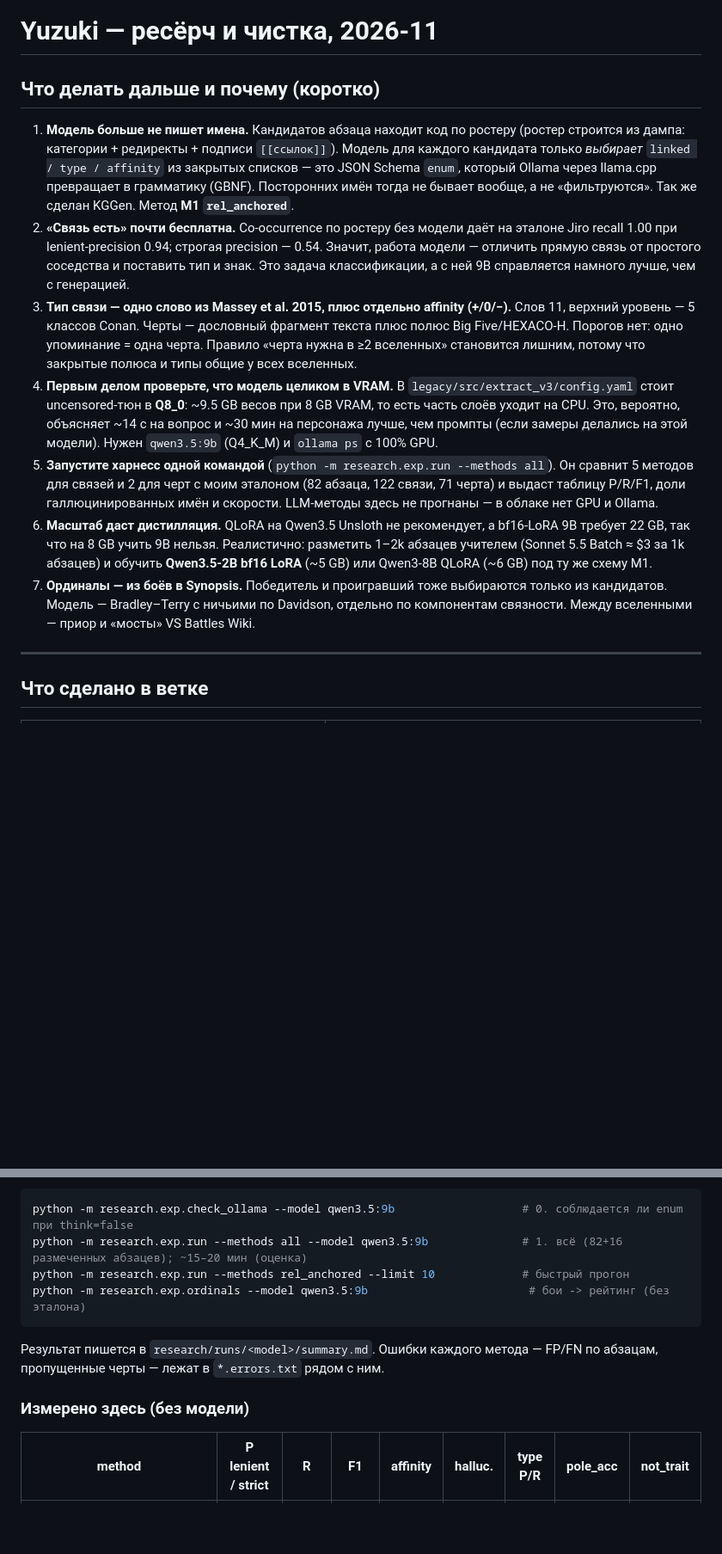
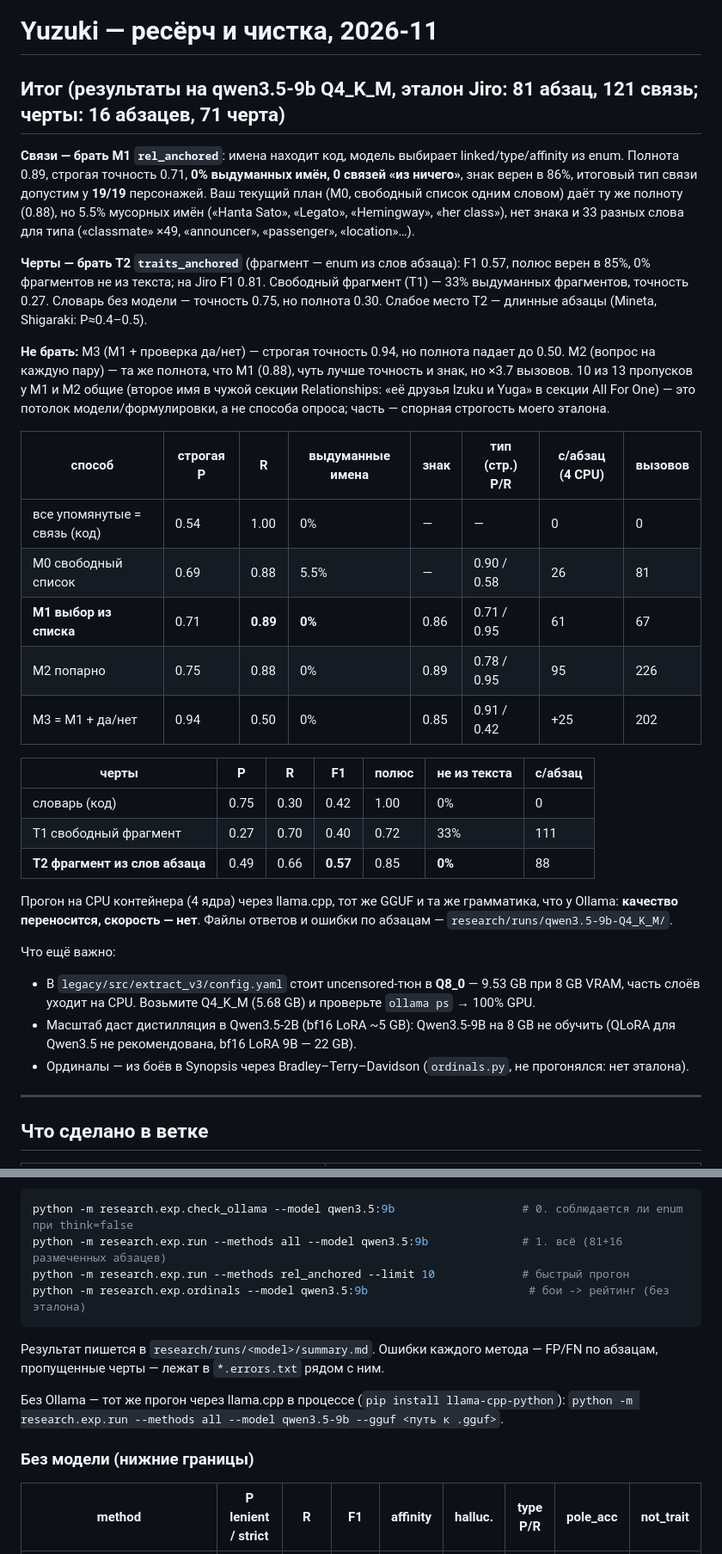
Before and after one commit to Dmitri1S9/Yuzuki, a Markdown page: research/REPORT.md, 2 parts joined by grey strips. Shown at 86% size. Drawn GitHub-style; blank space fills up the shorter version.

Commit message:
research: full results on qwen3.5-9b Q4_K_M (M0-M3, T1-T2) and report updated with measured numbers
Co-Authored-By: Claude Opus 5.5 <noreply@anthropic.com>
Claude-Session: https://claude.ai/code/session_013gWSyWYch9PDCCzeb93L6j

````diff
--- a/research/REPORT.md
+++ b/research/REPORT.md
@@ -1,28 +1,45 @@
 # Yuzuki — ресёрч и чистка, 2026-11
 
-## Что делать дальше и почему (коротко)
+## Итог (результаты на qwen3.5-9b Q4_K_M, эталон Jiro: 81 абзац, 121 связь; черты: 16 абзацев, 71 черта)
 
-1. **Модель больше не пишет имена.** Кандидатов абзаца находит код по ростеру (ростер строится из дампа: категории +
-   редиректы + подписи `[[ссылок]]`). Модель для каждого кандидата только *выбирает* `linked / type / affinity` из закрытых
-   списков — это JSON Schema `enum`, который Ollama через llama.cpp превращает в грамматику (GBNF). Посторонних имён тогда
-   не бывает вообще, а не «фильтруются». Так же сделан KGGen. Метод **M1 `rel_anchored`**.
-2. **«Связь есть» почти бесплатна.** Co-occurrence по ростеру без модели даёт на эталоне Jiro recall 1.00 при
-   lenient-precision 0.94; строгая precision — 0.54. Значит, работа модели — отличить прямую связь от простого соседства и
-   поставить тип и знак. Это задача классификации, а с ней 9B справляется намного лучше, чем с генерацией.
-3. **Тип связи — одно слово из Massey et al. 2015, плюс отдельно affinity (+/0/−).** Слов 11, верхний уровень — 5 классов
-   Conan. Черты — дословный фрагмент текста плюс полюс Big Five/HEXACO-H. Порогов нет: одно упоминание = одна черта.
-   Правило «черта нужна в ≥2 вселенных» становится лишним, потому что закрытые полюса и типы общие у всех вселенных.
-4. **Первым делом проверьте, что модель целиком в VRAM.** В `legacy/src/extract_v3/config.yaml` стоит uncensored-тюн в
-   **Q8_0**: ~9.5 GB весов при 8 GB VRAM, то есть часть слоёв уходит на CPU. Это, вероятно, объясняет ~14 с на вопрос и
-   ~30 мин на персонажа лучше, чем промпты (если замеры делались на этой модели). Нужен `qwen3.5:9b` (Q4_K_M) и `ollama ps` с 100% GPU.
-5. **Запустите харнесс одной командой** (`python -m research.exp.run --methods all`). Он сравнит 5 методов для связей и
-   2 для черт с моим эталоном (82 абзаца, 122 связи, 71 черта) и выдаст таблицу P/R/F1, доли галлюцинированных имён и
-   скорости. LLM-методы здесь не прогнаны — в облаке нет GPU и Ollama.
-6. **Масштаб даст дистилляция.** QLoRA на Qwen3.5 Unsloth не рекомендует, а bf16-LoRA 9B требует 22 GB, так что на 8 GB
-   учить 9B нельзя. Реалистично: разметить 1–2k абзацев учителем (Sonnet 5.5 Batch ≈ $3 за 1k абзацев) и обучить
-   **Qwen3.5-2B bf16 LoRA** (~5 GB) или Qwen3-8B QLoRA (~6 GB) под ту же схему M1.
-7. **Ординалы — из боёв в Synopsis.** Победитель и проигравший тоже выбираются только из кандидатов. Модель —
-   Bradley–Terry с ничьими по Davidson, отдельно по компонентам связности. Между вселенными — приор и «мосты» VS Battles Wiki.
+**Связи — брать M1 `rel_anchored`**: имена находит код, модель выбирает linked/type/affinity из enum.
+Полнота 0.89, строгая точность 0.71, **0% выдуманных имён, 0 связей «из ничего»**, знак верен в 86%, итоговый
+тип связи допустим у **19/19** персонажей. Ваш текущий план (M0, свободный список одним словом) даёт ту же полноту
+(0.88), но 5.5% мусорных имён («Hanta Sato», «Legato», «Hemingway», «her class»), нет знака и 33 разных слова для типа
+(«classmate» ×49, «announcer», «passenger», «location»…).
+
+**Черты — брать T2 `traits_anchored`** (фрагмент — enum из слов абзаца): F1 0.57, полюс верен в 85%, 0% фрагментов
+не из текста; на Jiro F1 0.81. Свободный фрагмент (T1) — 33% выдуманных фрагментов, точность 0.27. Словарь без модели —
+точность 0.75, но полнота 0.30. Слабое место T2 — длинные абзацы (Mineta, Shigaraki: P≈0.4–0.5).
+
+**Не брать:** M3 (M1 + проверка да/нет) — строгая точность 0.94, но полнота падает до 0.50. M2 (вопрос на каждую пару) —
+та же полнота, что M1 (0.88), чуть лучше точность и знак, но ×3.7 вызовов. 10 из 13 пропусков у M1 и M2 общие
+(второе имя в чужой секции Relationships: «её друзья Izuku и Yuga» в секции All For One) — это потолок модели/формулировки,
+а не способа опроса; часть — спорная строгость моего эталона.
+
+| способ | строгая P | R | выдуманные имена | знак | тип (стр.) P/R | с/абзац (4 CPU) | вызовов |
+|---|---|---|---|---|---|---|---|
+| все упомянутые = связь (код) | 0.54 | 1.00 | 0% | — | — | 0 | 0 |
+| M0 свободный список | 0.69 | 0.88 | 5.5% | — | 0.90 / 0.58 | 26 | 81 |
+| **M1 выбор из списка** | 0.71 | **0.89** | **0%** | 0.86 | 0.71 / 0.95 | 61 | 67 |
+| M2 попарно | 0.75 | 0.88 | 0% | 0.89 | 0.78 / 0.95 | 95 | 226 |
+| M3 = M1 + да/нет | 0.94 | 0.50 | 0% | 0.85 | 0.91 / 0.42 | +25 | 202 |
+
+| черты | P | R | F1 | полюс | не из текста | с/абзац |
+|---|---|---|---|---|---|---|
+| словарь (код) | 0.75 | 0.30 | 0.42 | 1.00 | 0% | 0 |
+| T1 свободный фрагмент | 0.27 | 0.70 | 0.40 | 0.72 | 33% | 111 |
+| **T2 фрагмент из слов абзаца** | 0.49 | 0.66 | **0.57** | 0.85 | **0%** | 88 |
+
+Прогон на CPU контейнера (4 ядра) через llama.cpp, тот же GGUF и та же грамматика, что у Ollama: **качество
+переносится, скорость — нет**. Файлы ответов и ошибки по абзацам — `research/runs/qwen3.5-9b-Q4_K_M/`.
+
+Что ещё важно:
+- В `legacy/src/extract_v3/config.yaml` стоит uncensored-тюн в **Q8_0** — 9.53 GB при 8 GB VRAM, часть слоёв уходит
+  на CPU. Возьмите Q4_K_M (5.68 GB) и проверьте `ollama ps` → 100% GPU.
+- Масштаб даст дистилляция в Qwen3.5-2B (bf16 LoRA ~5 GB): Qwen3.5-9B на 8 GB не обучить (QLoRA для Qwen3.5 не
+  рекомендована, bf16 LoRA 9B — 22 GB).
+- Ординалы — из боёв в Synopsis через Bradley–Terry–Davidson (`ordinals.py`, не прогонялся: нет эталона).
 
 ---
 
@@ -62,7 +79,7 @@
 
 ```bash
 python -m research.exp.check_ollama --model qwen3.5:9b                   # 0. соблюдается ли enum при think=false
-python -m research.exp.run --methods all --model qwen3.5:9b              # 1. всё (82+16 размеченных абзацев); ~15–20 мин (оценка)
+python -m research.exp.run --methods all --model qwen3.5:9b              # 1. всё (81+16 размеченных абзацев)
 python -m research.exp.run --methods rel_anchored --limit 10             # быстрый прогон
 python -m research.exp.ordinals --model qwen3.5:9b                        # бои -> рейтинг (без эталона)
 ```
@@ -70,7 +87,10 @@ python -m research.exp.ordinals --model qwen3.5:9b                        # бо
 Результат пишется в `research/runs/<model>/summary.md`. Ошибки каждого метода — FP/FN по абзацам, пропущенные черты —
 лежат в `*.errors.txt` рядом с ним.
 
-### Измерено здесь (без модели)
+Без Ollama — тот же прогон через llama.cpp в процессе (`pip install llama-cpp-python`):
+`python -m research.exp.run --methods all --model qwen3.5-9b --gguf <путь к .gguf>`.
+
+### Без модели (нижние границы)
 
 | method | P lenient / strict | R | F1 | affinity | halluc. | type P/R | pole_acc | not_trait |
 |---|---|---|---|---|---|---|---|---|
````
Also changed, not shown: other parts of research/REPORT.md (+7 -8 lines), 1 other file.
